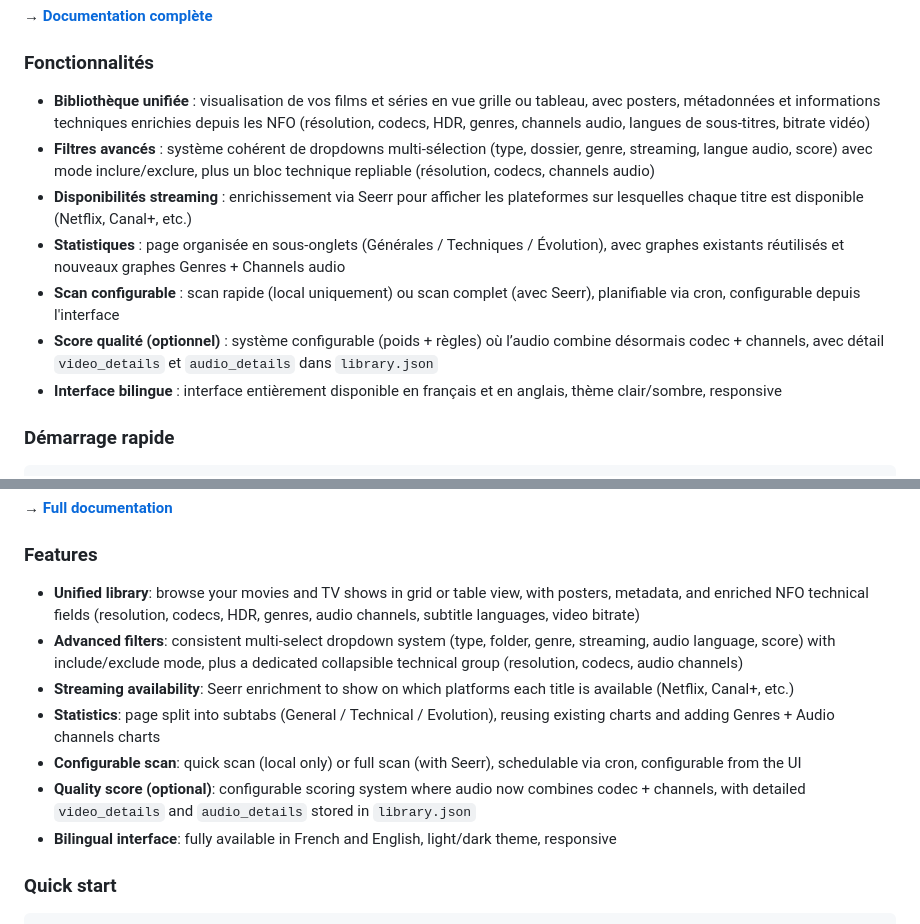
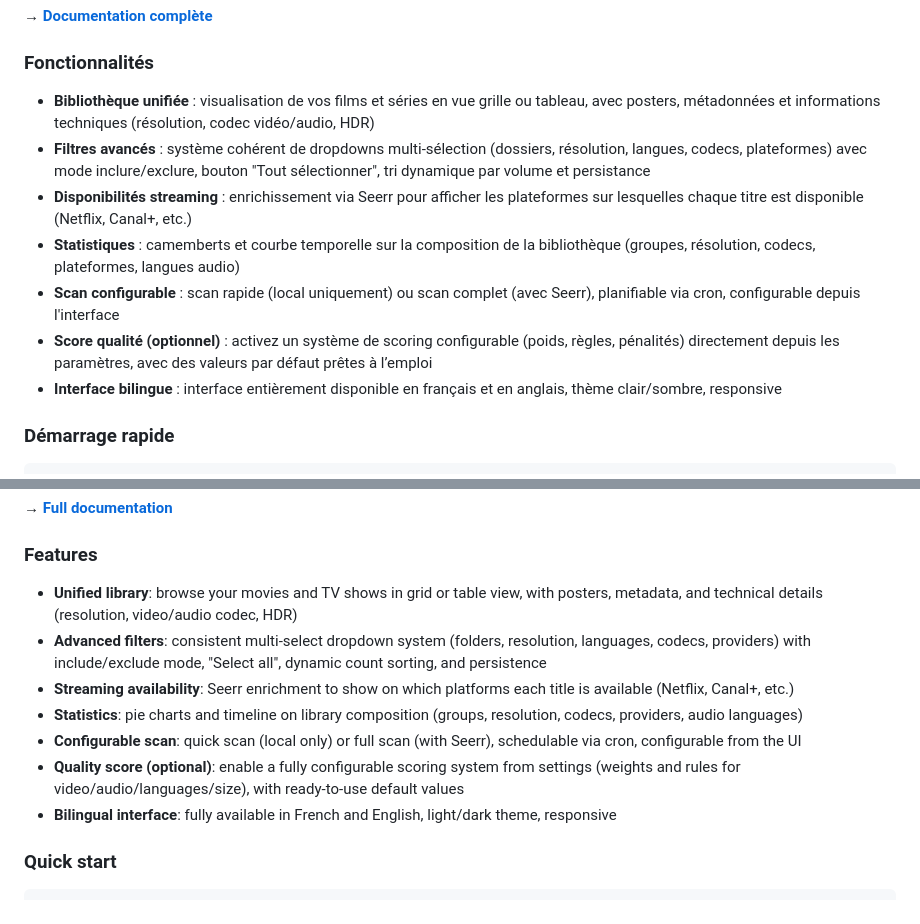
Before and after one commit to MyMediaLibrary/MyMediaLibrary, a Markdown page: README.md, 2 parts joined by grey strips. GitHub-like rendering.

Commit message:
docs: revert README changes

```diff
--- a/README.md
+++ b/README.md
@@ -17,12 +17,12 @@ Tableau de bord auto-hébergé pour visualiser votre bibliothèque de films et s
 
 ### Fonctionnalités
 
-- **Bibliothèque unifiée** : visualisation de vos films et séries en vue grille ou tableau, avec posters, métadonnées et informations techniques enrichies depuis les NFO (résolution, codecs, HDR, genres, channels audio, langues de sous-titres, bitrate vidéo)
-- **Filtres avancés** : système cohérent de dropdowns multi-sélection (type, dossier, genre, streaming, langue audio, score) avec mode inclure/exclure, plus un bloc technique repliable (résolution, codecs, channels audio)
+- **Bibliothèque unifiée** : visualisation de vos films et séries en vue grille ou tableau, avec posters, métadonnées et informations techniques (résolution, codec vidéo/audio, HDR)
+- **Filtres avancés** : système cohérent de dropdowns multi-sélection (dossiers, résolution, langues, codecs, plateformes) avec mode inclure/exclure, bouton "Tout sélectionner", tri dynamique par volume et persistance
 - **Disponibilités streaming** : enrichissement via Seerr pour afficher les plateformes sur lesquelles chaque titre est disponible (Netflix, Canal+, etc.)
-- **Statistiques** : page organisée en sous-onglets (Générales / Techniques / Évolution), avec graphes existants réutilisés et nouveaux graphes Genres + Channels audio
+- **Statistiques** : camemberts et courbe temporelle sur la composition de la bibliothèque (groupes, résolution, codecs, plateformes, langues audio)
 - **Scan configurable** : scan rapide (local uniquement) ou scan complet (avec Seerr), planifiable via cron, configurable depuis l'interface
-- **Score qualité (optionnel)** : système configurable (poids + règles) où l’audio combine désormais codec + channels, avec détail `video_details` et `audio_details` dans `library.json`
+- **Score qualité (optionnel)** : activez un système de scoring configurable (poids, règles, pénalités) directement depuis les paramètres, avec des valeurs par défaut prêtes à l’emploi
 - **Interface bilingue** : interface entièrement disponible en français et en anglais, thème clair/sombre, responsive
 
 ### Démarrage rapide
@@ -87,12 +87,12 @@ Self-hosted dashboard for visualizing your movie and TV library. Scans `.nfo` fi
 
 ### Features
 
-- **Unified library**: browse your movies and TV shows in grid or table view, with posters, metadata, and enriched NFO technical fields (resolution, codecs, HDR, genres, audio channels, subtitle languages, video bitrate)
-- **Advanced filters**: consistent multi-select dropdown system (type, folder, genre, streaming, audio language, score) with include/exclude mode, plus a dedicated collapsible technical group (resolution, codecs, audio channels)
+- **Unified library**: browse your movies and TV shows in grid or table view, with posters, metadata, and technical details (resolution, video/audio codec, HDR)
+- **Advanced filters**: consistent multi-select dropdown system (folders, resolution, languages, codecs, providers) with include/exclude mode, "Select all", dynamic count sorting, and persistence
 - **Streaming availability**: Seerr enrichment to show on which platforms each title is available (Netflix, Canal+, etc.)
-- **Statistics**: page split into subtabs (General / Technical / Evolution), reusing existing charts and adding Genres + Audio channels charts
+- **Statistics**: pie charts and timeline on library composition (groups, resolution, codecs, providers, audio languages)
 - **Configurable scan**: quick scan (local only) or full scan (with Seerr), schedulable via cron, configurable from the UI
-- **Quality score (optional)**: configurable scoring system where audio now combines codec + channels, with detailed `video_details` and `audio_details` stored in `library.json`
+- **Quality score (optional)**: enable a fully configurable scoring system from settings (weights and rules for video/audio/languages/size), with ready-to-use default values
 - **Bilingual interface**: fully available in French and English, light/dark theme, responsive
 
 ### Quick start
```
